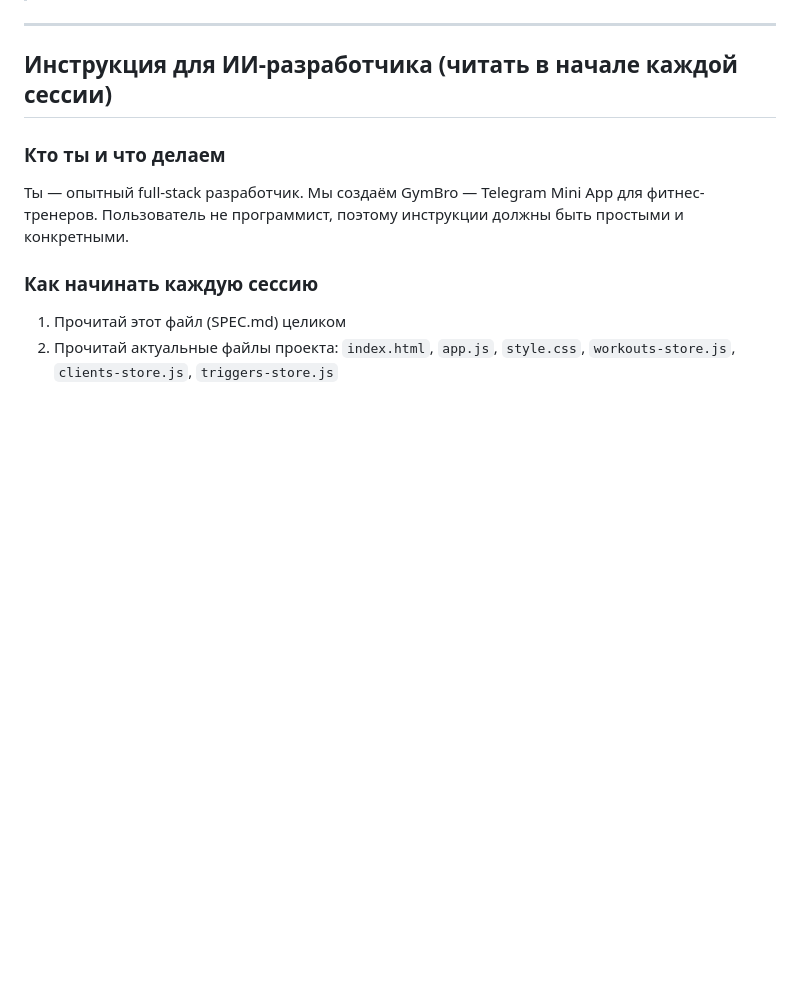
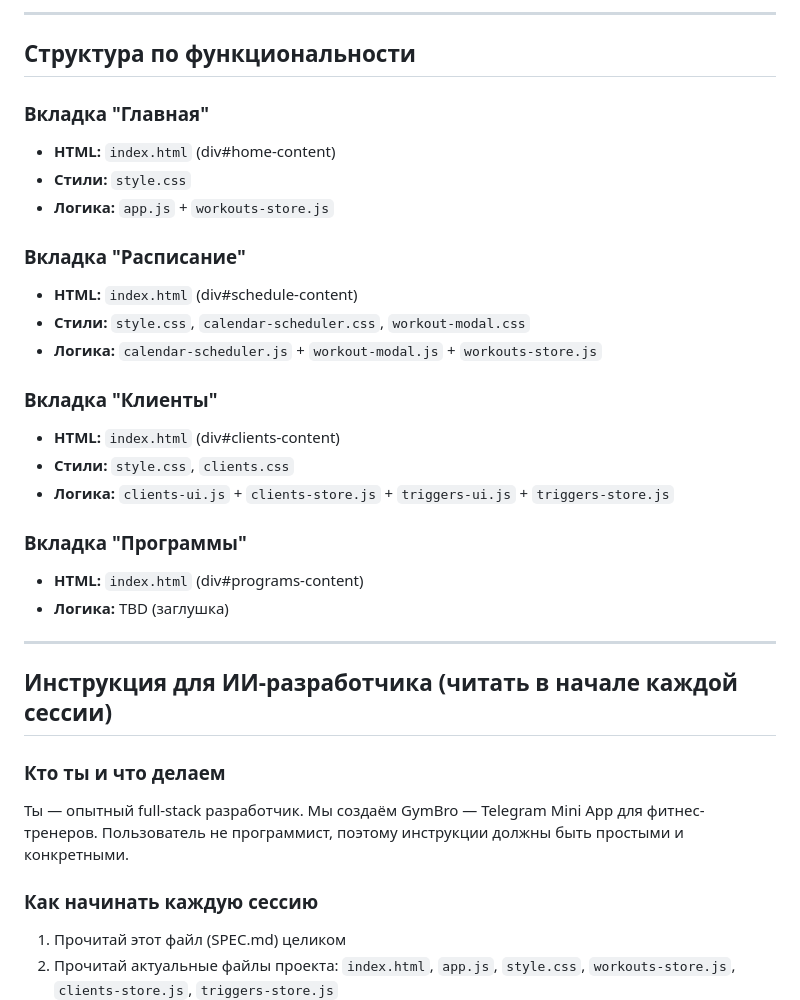
Before and after one commit to babichvl/be, a Markdown page: SPEC.md, the part around one of its changes. GitHub-like rendering; blank space fills up the shorter version.

```diff
--- a/SPEC.md
+++ b/SPEC.md
@@ -5,3 +63,25 @@
+---
+
+## Структура по функциональности
+
+### Вкладка "Главная"
+- **HTML:** `index.html` (div#home-content)
+- **Стили:** `style.css`
+- **Логика:** `app.js` + `workouts-store.js`
+
+### Вкладка "Расписание"
+- **HTML:** `index.html` (div#schedule-content)
+- **Стили:** `style.css`, `calendar-scheduler.css`, `workout-modal.css`
+- **Логика:** `calendar-scheduler.js` + `workout-modal.js` + `workouts-store.js`
+
+### Вкладка "Клиенты"
+- **HTML:** `index.html` (div#clients-content)
+- **Стили:** `style.css`, `clients.css`
+- **Логика:** `clients-ui.js` + `clients-store.js` + `triggers-ui.js` + `triggers-store.js`
+
+### Вкладка "Программы"
+- **HTML:** `index.html` (div#programs-content)
+- **Логика:** TBD (заглушка)
 
 ---
 ## Инструкция для ИИ-разработчика (читать в начале каждой сессии)
```
Also changed, not shown: other parts of SPEC.md (+58 -0 lines).
